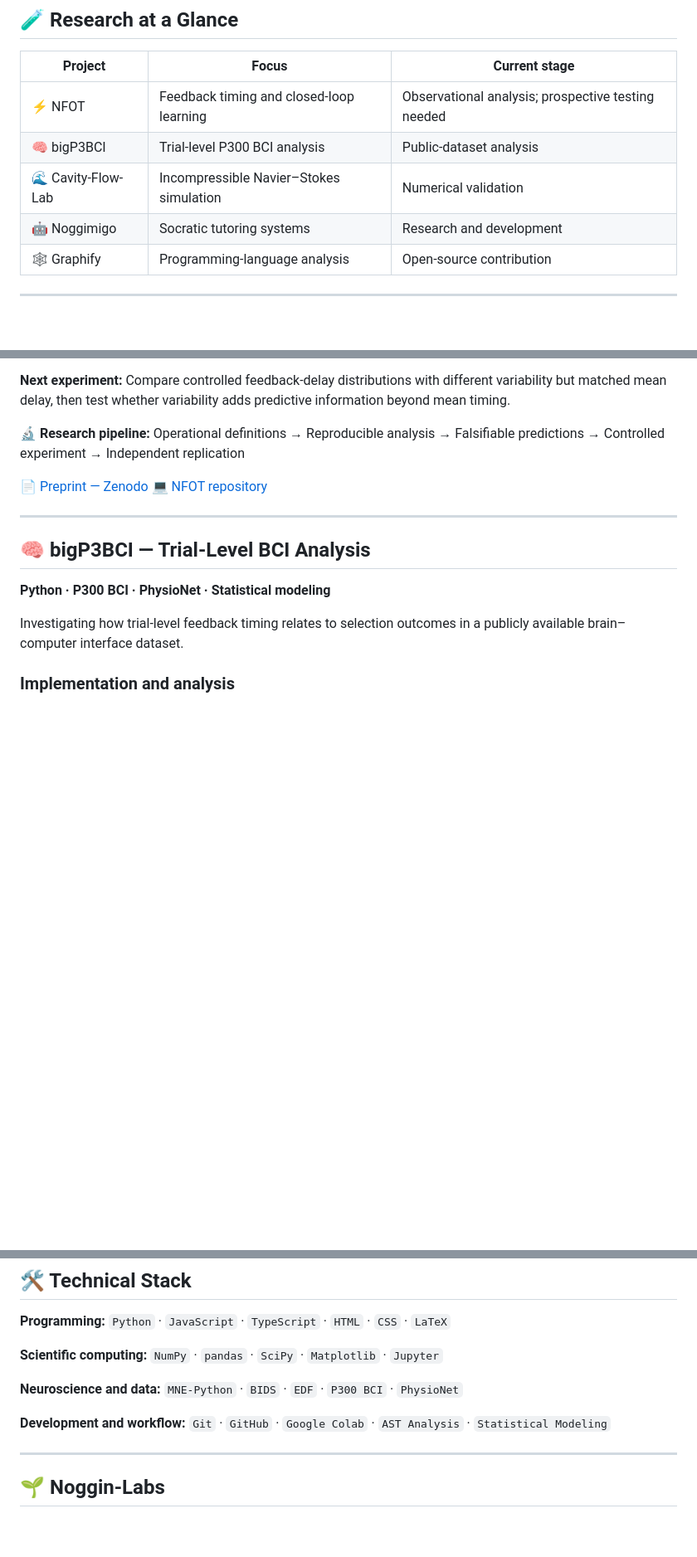
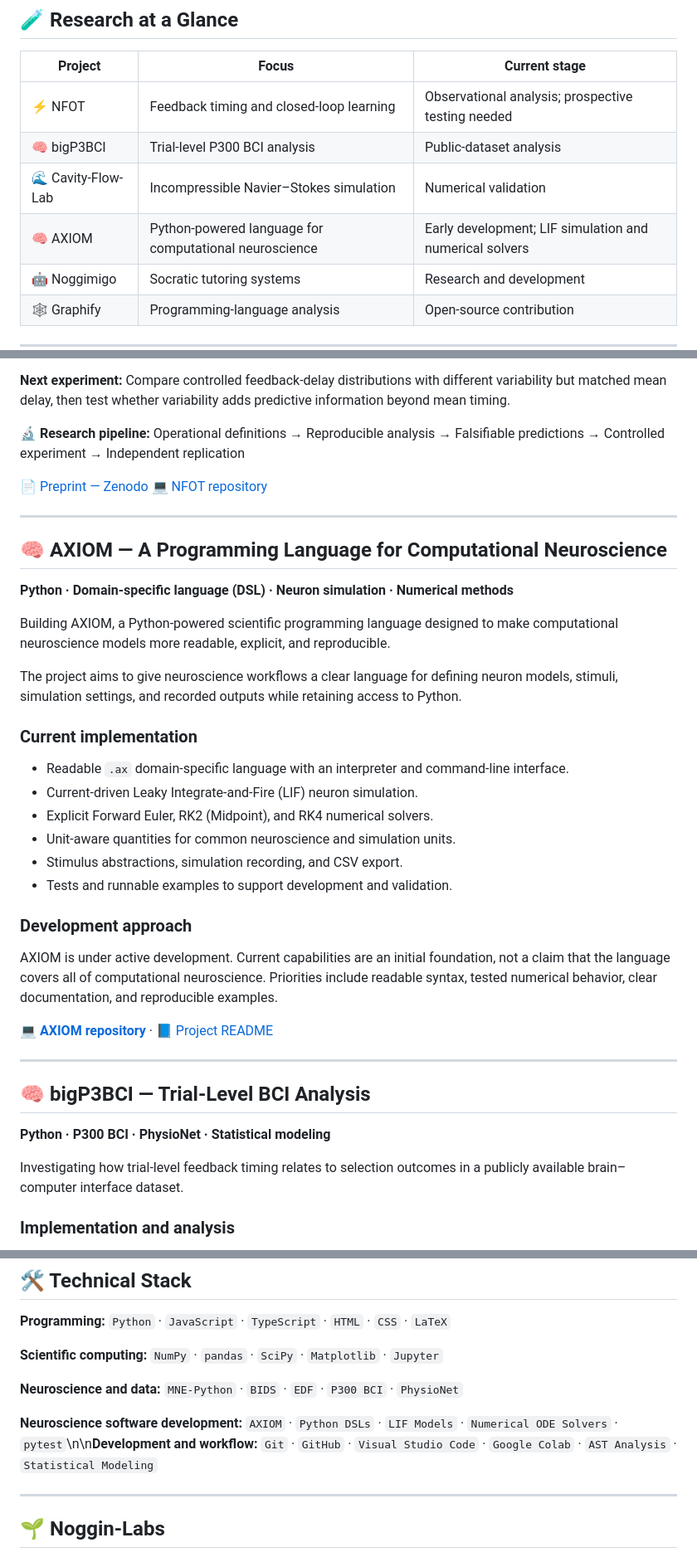
Before and after one commit to FolatheDuckofDuckingburg/FolatheDuckofDuckingburg, a Markdown page: README.md, 3 parts joined by grey strips. Shown at 83% size. GitHub-like rendering; blank space fills up the shorter version.

Commit message:
docs: add AXIOM computational neuroscience project

```diff
--- a/README.md
+++ b/README.md
@@ -18,6 +18,7 @@ Exploring how brains learn, how feedback shapes closed-loop systems, and how mat
 | ⚡ NFOT             | Feedback timing and closed-loop learning | Observational analysis; prospective testing needed |
 | 🧠 bigP3BCI        | Trial-level P300 BCI analysis            | Public-dataset analysis                            |
 | 🌊 Cavity-Flow-Lab | Incompressible Navier–Stokes simulation  | Numerical validation                               |
+| 🧠 AXIOM           | Python-powered language for computational neuroscience | Early development; LIF simulation and numerical solvers |
 | 🤖 Noggimigo       | Socratic tutoring systems                | Research and development                           |
 | 🕸️ Graphify       | Programming-language analysis            | Open-source contribution                           |
 
@@ -49,6 +50,31 @@ These findings are observational. They do not establish that manipulating feedba
 
 📄 [Preprint — Zenodo](https://zenodo.org/records/23140358)
 💻 [NFOT repository](https://github.com/Noggin-Labs/Neural-Feedback-Optimization-Theory)
+
+---
+
+## 🧠 AXIOM — A Programming Language for Computational Neuroscience
+
+**Python · Domain-specific language (DSL) · Neuron simulation · Numerical methods**
+
+Building AXIOM, a Python-powered scientific programming language designed to make computational neuroscience models more readable, explicit, and reproducible.
+
+The project aims to give neuroscience workflows a clear language for defining neuron models, stimuli, simulation settings, and recorded outputs while retaining access to Python.
+
+### Current implementation
+
+- Readable `.ax` domain-specific language with an interpreter and command-line interface.
+- Current-driven Leaky Integrate-and-Fire (LIF) neuron simulation.
+- Explicit Forward Euler, RK2 (Midpoint), and RK4 numerical solvers.
+- Unit-aware quantities for common neuroscience and simulation units.
+- Stimulus abstractions, simulation recording, and CSV export.
+- Tests and runnable examples to support development and validation.
+
+### Development approach
+
+AXIOM is under active development. Current capabilities are an initial foundation, not a claim that the language covers all of computational neuroscience. Priorities include readable syntax, tested numerical behavior, clear documentation, and reproducible examples.
+
+💻 **[AXIOM repository](https://github.com/AXIOM-Neuro/AXIOM)** · 📘 [Project README](https://github.com/AXIOM-Neuro/AXIOM#readme)
 
 ---
 
@@ -155,7 +181,7 @@ This is an evolving research interest, not a claim to have established a new phy
 
 **Neuroscience and data:** `MNE-Python` · `BIDS` · `EDF` · `P300 BCI` · `PhysioNet`
 
-**Development and workflow:** `Git` · `GitHub` · `Google Colab` · `AST Analysis` · `Statistical Modeling`
+**Neuroscience software development:** `AXIOM` · `Python DSLs` · `LIF Models` · `Numerical ODE Solvers` · `pytest`\n\n**Development and workflow:** `Git` · `GitHub` · `Visual Studio Code` · `Google Colab` · `AST Analysis` · `Statistical Modeling`
 
 ---
 
```
Also changed, not shown: other parts of README.md (+1 -0 lines).
